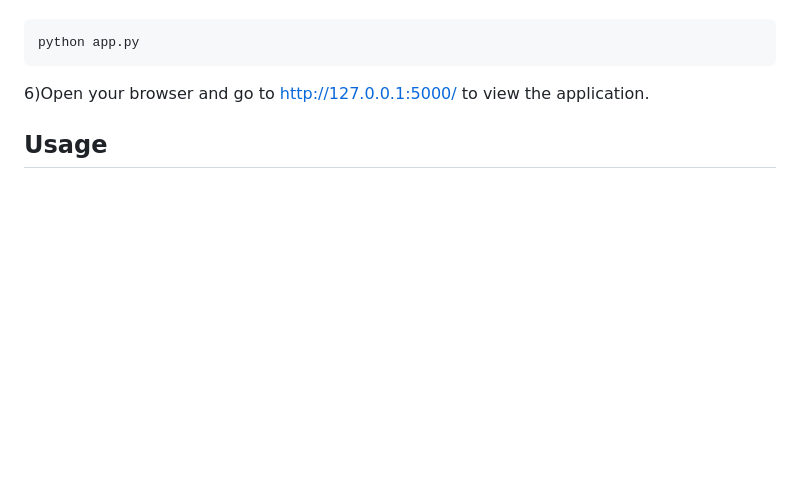
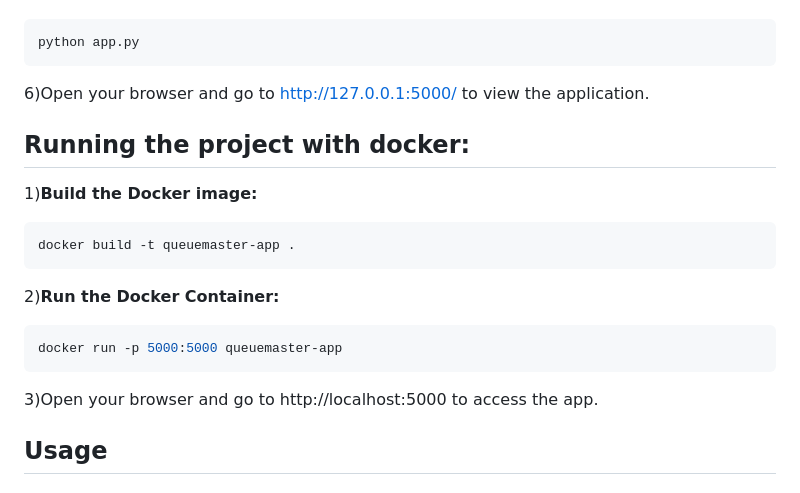
Before and after one commit to thepratholic/QueueMaster, a Markdown page: README.md, the part around the change. GitHub-like rendering; blank space fills up the shorter version.

````diff
--- a/README.md
+++ b/README.md
@@ -40,7 +40,19 @@ pip install -r requirements.txt
 python app.py
 ```
 
-6)Open your browser and go to http://127.0.0.1:5000/ to view the application.
+6)Open your browser and go to http://127.0.0.1:5000/ to view the application.<br>
+
+
+## Running the project with docker:
+1)**Build the Docker image:**
+   ```sh
+   docker build -t queuemaster-app .
+   ```
+2)**Run the Docker Container:**
+```sh
+docker run -p 5000:5000 queuemaster-app
+```
+3)Open your browser and go to http://localhost:5000 to access the app.
 
 ## Usage
 ### Insert Person into Queue<br>
````
